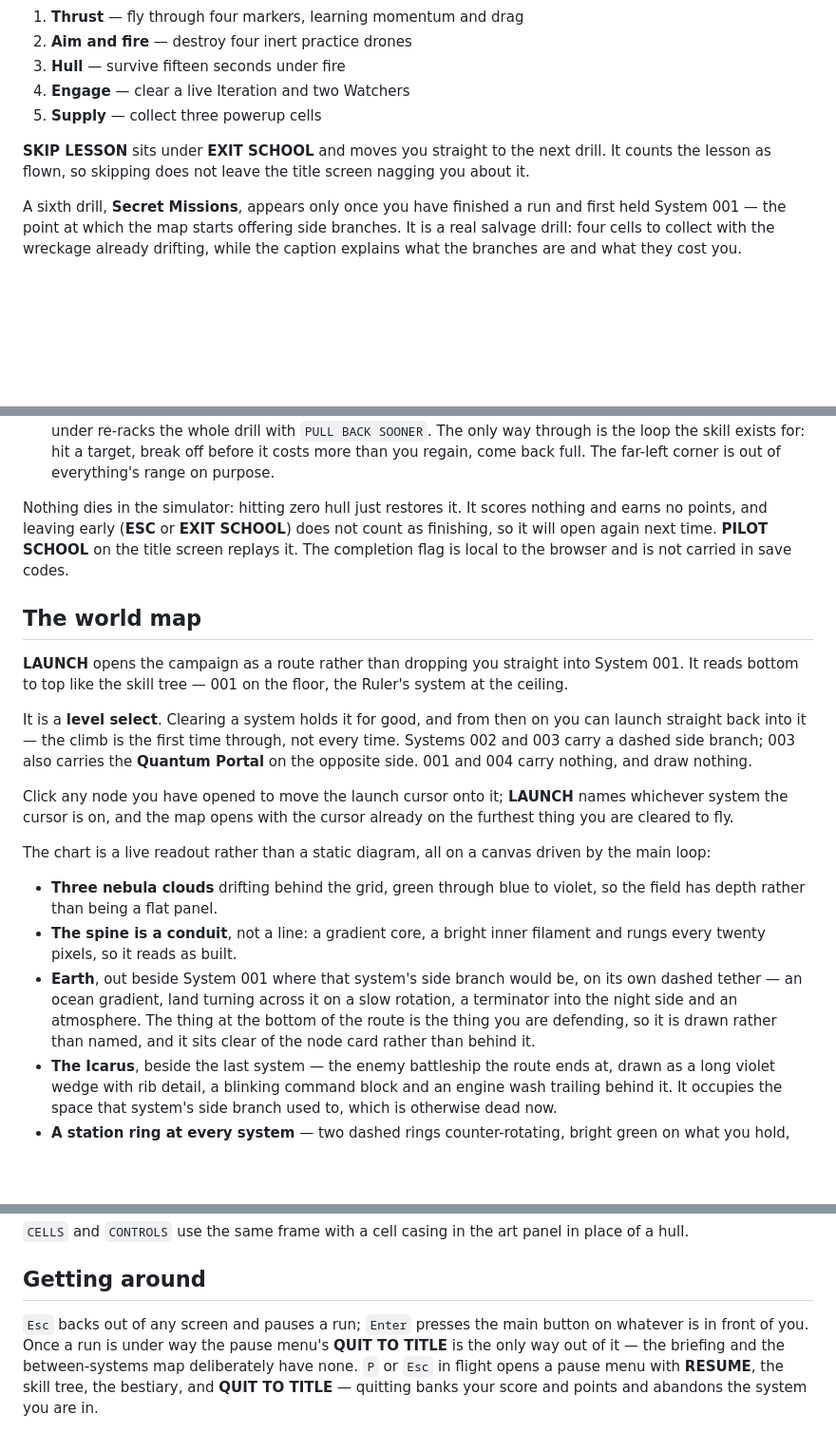
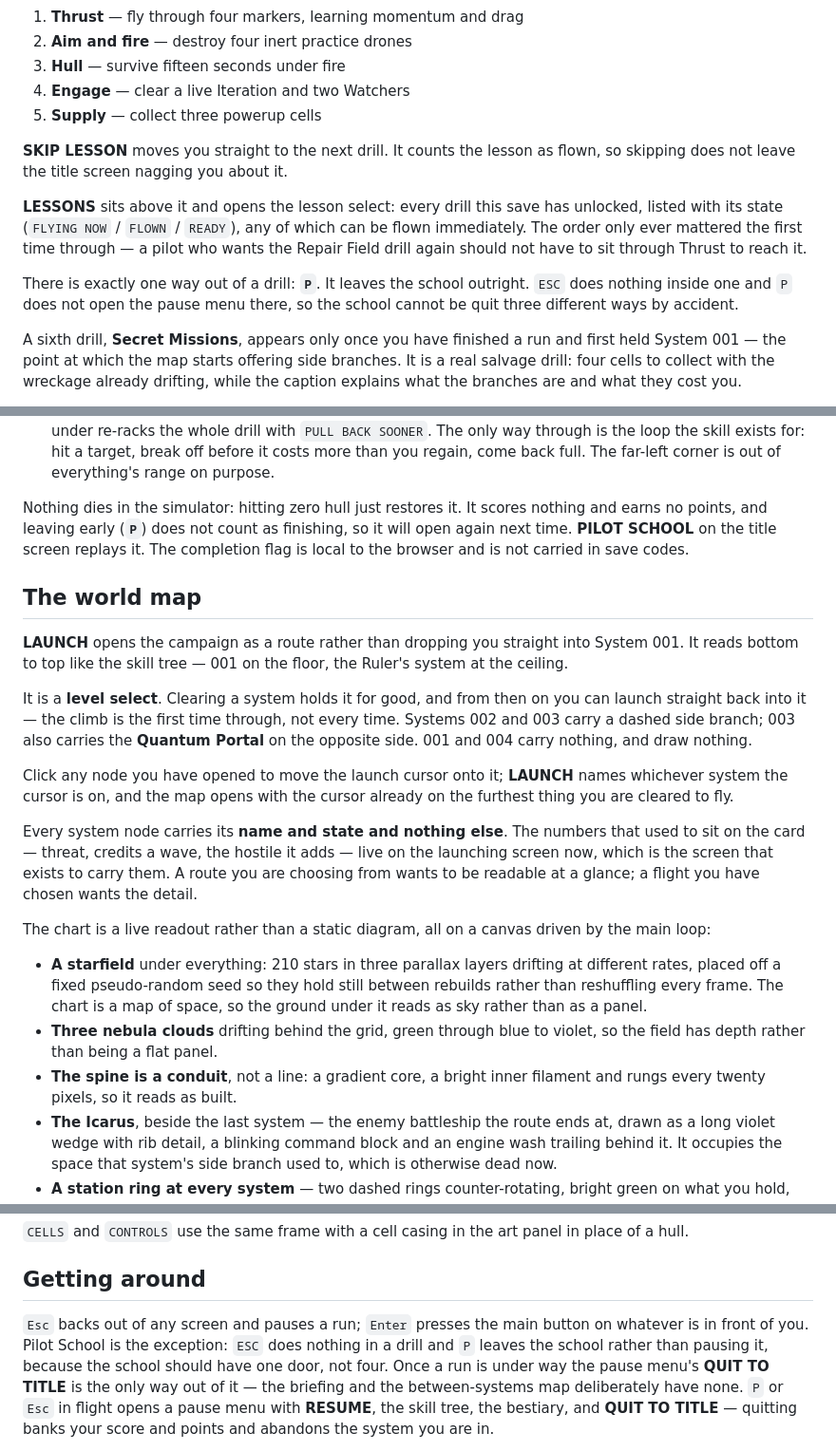
Before and after one commit to oscaremoran/MindframeGame, a Markdown page: README.md, 3 parts joined by grey strips. Shown at 95% size. Drawn GitHub-style; blank space fills up the shorter version.

```diff
--- a/README.md
+++ b/README.md
@@ -47,9 +55,18 @@ when you actually do the thing:
 4. **Engage** — clear a live Iteration and two Watchers
 5. **Supply** — collect three powerup cells
 
-**SKIP LESSON** sits under **EXIT SCHOOL** and moves you straight to the next
-drill. It counts the lesson as flown, so skipping does not leave the title
-screen nagging you about it.
+**SKIP LESSON** moves you straight to the next drill. It counts the lesson as
+flown, so skipping does not leave the title screen nagging you about it.
+
+**LESSONS** sits above it and opens the lesson select: every drill this save has
+unlocked, listed with its state (`FLYING NOW` / `FLOWN` / `READY`), any of which
+can be flown immediately. The order only ever mattered the first time through —
+a pilot who wants the Repair Field drill again should not have to sit through
+Thrust to reach it.
+
+There is exactly one way out of a drill: **`P`**. It leaves the school outright.
+`ESC` does nothing inside one and `P` does not open the pause menu there, so the
+school cannot be quit three different ways by accident.
 
 A sixth drill, **Secret Missions**, appears only once you have finished a run
 and first held System 001 — the point at which the map starts offering side
@@ -79,8 +96,8 @@ Primaries bolted to the floor that still lead and fire, but never close.
   back full. The far-left corner is out of everything's range on purpose.
 
 Nothing dies in the simulator: hitting zero hull just restores it. It scores
-nothing and earns no points, and leaving early (**ESC** or **EXIT SCHOOL**)
-does not count as finishing, so it will open again next time. **PILOT SCHOOL**
+nothing and earns no points, and leaving early (**`P`**) does not count as
+finishing, so it will open again next time. **PILOT SCHOOL**
 on the title screen replays it. The completion flag is local to the browser and
 is not carried in save codes.
 
@@ -100,18 +117,23 @@ Click any node you have opened to move the launch cursor onto it; **LAUNCH**
 names whichever system the cursor is on, and the map opens with the cursor
 already on the furthest thing you are cleared to fly.
 
+Every system node carries its **name and state and nothing else**. The numbers
+that used to sit on the card — threat, credits a wave, the hostile it adds —
+live on the launching screen now, which is the screen that exists to carry them.
+A route you are choosing from wants to be readable at a glance; a flight you have
+chosen wants the detail.
+
 The chart is a live readout rather than a static diagram, all on a canvas driven
 by the main loop:
 
+- **A starfield** under everything: 210 stars in three parallax layers drifting
+  at different rates, placed off a fixed pseudo-random seed so they hold still
+  between rebuilds rather than reshuffling every frame. The chart is a map of
+  space, so the ground under it reads as sky rather than as a panel.
 - **Three nebula clouds** drifting behind the grid, green through blue to
   violet, so the field has depth rather than being a flat panel.
 - **The spine is a conduit**, not a line: a gradient core, a bright inner
   filament and rungs every twenty pixels, so it reads as built.
-- **Earth**, out beside System 001 where that system's side branch would be, on
-  its own dashed tether — an ocean gradient, land turning across it on a slow
-  rotation, a terminator into the night side and an atmosphere. The thing at the
-  bottom of the route is the thing you are defending, so it is drawn rather than
-  named, and it sits clear of the node card rather than behind it.
 - **The Icarus**, beside the last system — the enemy battleship the route ends
   at, drawn as a long violet wedge with rib detail, a blinking command block and
   an engine wash trailing behind it. It occupies the space that system's side
@@ -512,7 +572,9 @@ place of a hull.
 ## Getting around
 
 `Esc` backs out of any screen and pauses a run; `Enter` presses the main button
-on whatever is in front of you. Once a run is under way the pause menu's
+on whatever is in front of you. Pilot School is the exception: `ESC` does nothing
+in a drill and `P` leaves the school rather than pausing it, because the school
+should have one door, not four. Once a run is under way the pause menu's
 **QUIT TO TITLE** is the only way out of it — the briefing and the
 between-systems map deliberately have none. `P` or `Esc` in flight opens a pause menu with
 **RESUME**, the skill tree, the bestiary, and **QUIT TO TITLE** — quitting banks
```
Also changed, not shown: other parts of README.md (+54 -8 lines).
